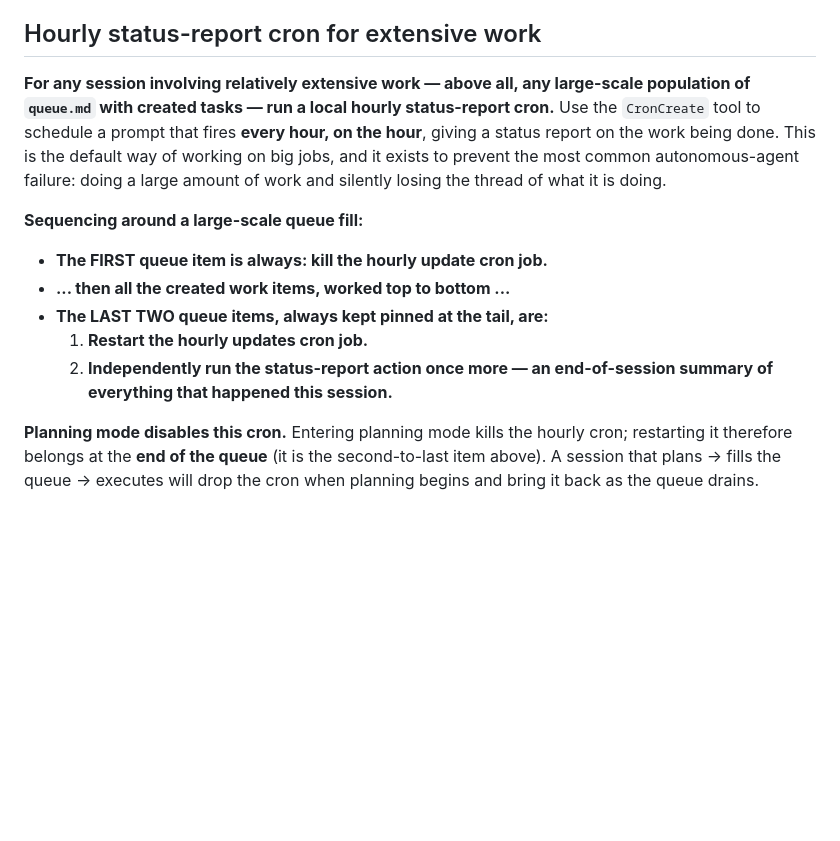
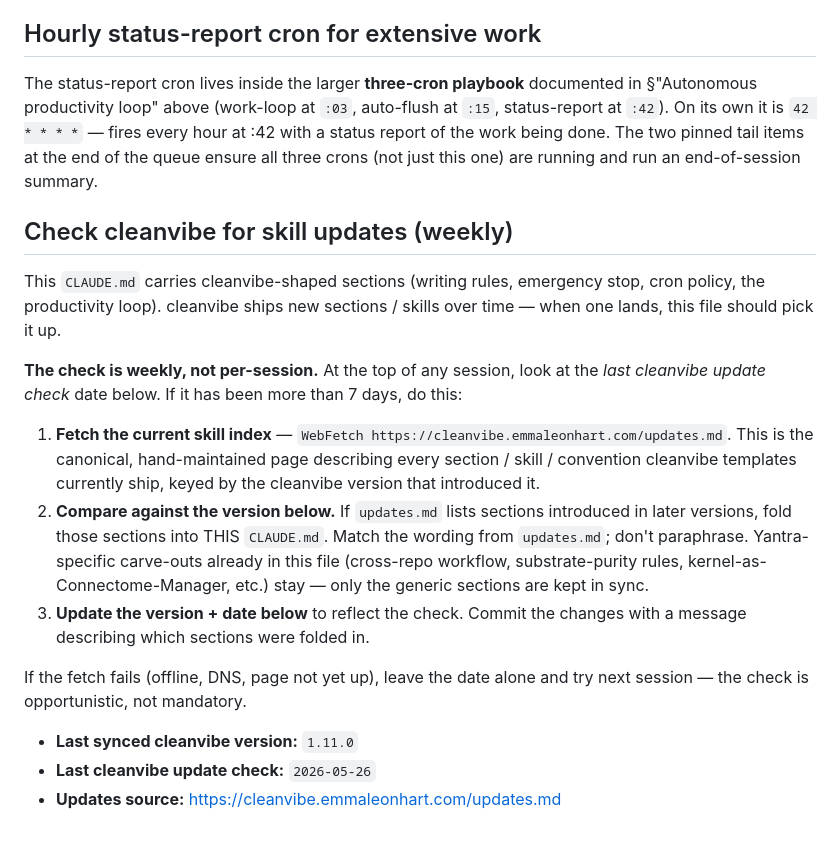
Before and after one commit to EmmaLeonhart/Yantra, a Markdown page: CLAUDE.md, the part around the change. Rendered like a GitHub page; blank space fills up the shorter version.

Commit message:
CLAUDE.md: add cleanvibe self-update pointer; reconcile single-cron stub with the three-cron playbook above
The three-cron playbook is already canonical in this file (§"Autonomous
productivity loop" added 2026-05-25). The legacy single-cron section near
the bottom — left over from cleanvibe's v1.10.x template — is rewritten
as a pointer at the three-cron section instead of a parallel description,
so the two no longer drift.

Adds "Check cleanvibe for skill updates (weekly)" — a self-update pointer
that fetches https://cleanvibe.emmaleonhart.com/updates.md weekly and
folds in sections introduced after the recorded cleanvibe version
(currently 1.11.0). Yantra-specific carve-outs (cross-repo workflow,
substrate-purity rules, kernel-as-Connectome-Manager, formal-verification
spine, accuracy rules, etc.) are out of scope for the auto-fold; only
generic cleanvibe sections are kept in sync.

Co-Authored-By: Claude Opus 4.7 (1M context) <noreply@anthropic.com>

```diff
--- a/CLAUDE.md
+++ b/CLAUDE.md
@@ -503,14 +503,20 @@ When in emergency stop mode:
 
 ## Hourly status-report cron for extensive work
 
-**For any session involving relatively extensive work — above all, any large-scale population of `queue.md` with created tasks — run a local hourly status-report cron.** Use the `CronCreate` tool to schedule a prompt that fires **every hour, on the hour**, giving a status report on the work being done. This is the default way of working on big jobs, and it exists to prevent the most common autonomous-agent failure: doing a large amount of work and silently losing the thread of what it is doing.
+The status-report cron lives inside the larger **three-cron playbook** documented in §"Autonomous productivity loop" above (work-loop at `:03`, auto-flush at `:15`, status-report at `:42`). On its own it is `42 * * * *` — fires every hour at :42 with a status report of the work being done. The two pinned tail items at the end of the queue ensure all three crons (not just this one) are running and run an end-of-session summary.
 
-**Sequencing around a large-scale queue fill:**
+## Check cleanvibe for skill updates (weekly)
 
-- **The FIRST queue item is always: kill the hourly update cron job.**
-- **... then all the created work items, worked top to bottom ...**
-- **The LAST TWO queue items, always kept pinned at the tail, are:**
-  1. **Restart the hourly updates cron job.**
-  2. **Independently run the status-report action once more — an end-of-session summary of everything that happened this session.**
+This `CLAUDE.md` carries cleanvibe-shaped sections (writing rules, emergency stop, cron policy, the productivity loop). cleanvibe ships new sections / skills over time — when one lands, this file should pick it up.
 
-**Planning mode disables this cron.** Entering planning mode kills the hourly cron; restarting it therefore belongs at the **end of the queue** (it is the second-to-last item above). A session that plans → fills the queue → executes will drop the cron when planning begins and bring it back as the queue drains.
+**The check is weekly, not per-session.** At the top of any session, look at the *last cleanvibe update check* date below. If it has been more than 7 days, do this:
+
+1. **Fetch the current skill index** — `WebFetch https://cleanvibe.emmaleonhart.com/updates.md`. This is the canonical, hand-maintained page describing every section / skill / convention cleanvibe templates currently ship, keyed by the cleanvibe version that introduced it.
+2. **Compare against the version below.** If `updates.md` lists sections introduced in later versions, fold those sections into THIS `CLAUDE.md`. Match the wording from `updates.md`; don't paraphrase. Yantra-specific carve-outs already in this file (cross-repo workflow, substrate-purity rules, kernel-as-Connectome-Manager, etc.) stay — only the generic sections are kept in sync.
+3. **Update the version + date below** to reflect the check. Commit the changes with a message describing which sections were folded in.
+
+If the fetch fails (offline, DNS, page not yet up), leave the date alone and try next session — the check is opportunistic, not mandatory.
+
+- **Last synced cleanvibe version:** `1.11.0`
+- **Last cleanvibe update check:** `2026-05-26`
+- **Updates source:** <https://cleanvibe.emmaleonhart.com/updates.md>
```
